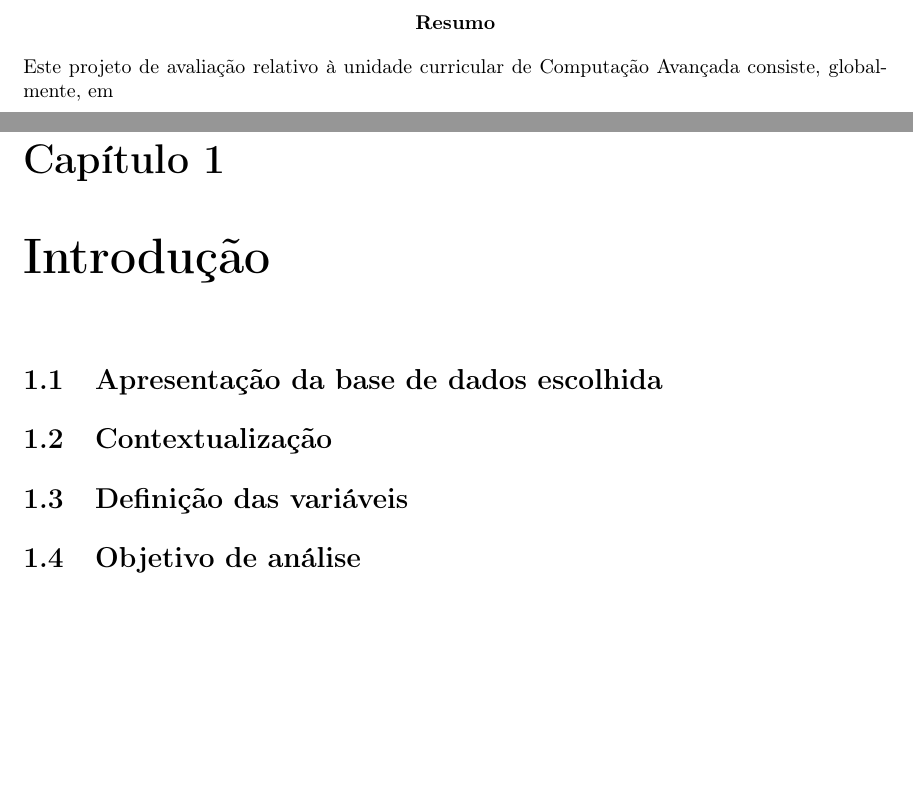
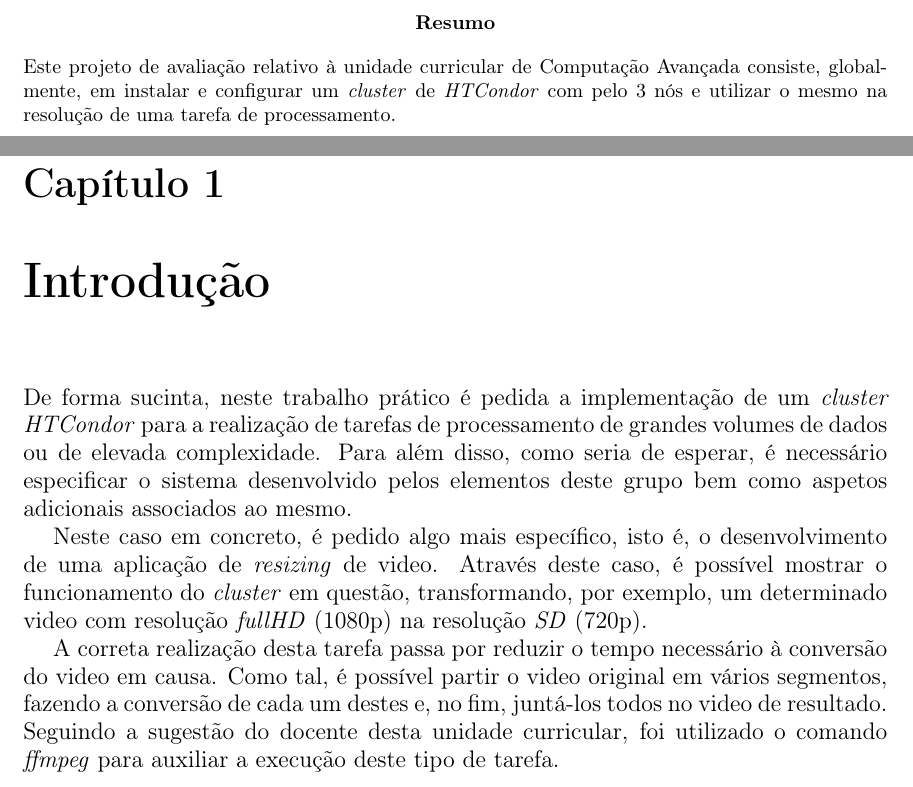
Before and after one commit to Nelson198/CA, a LaTeX document (Relatório.tex): two parts of pages 2 and 4 of 9, joined at a grey line, cut so that both start at the same text, the shorter picture padded with empty space. Compiled offline with pdfLaTeX.

Commit message:
#5 Commit: Introdução + WebGrafia

```diff
--- a/Relatório.tex
+++ b/Relatório.tex
@@ -5,7 +5,7 @@
 \setcounter{secnumdepth}{3}
 \setcounter{tocdepth}{3}
 
-\usepackage{xcolor}
+\usepackage{hyperref}
 
 % Encoding
 %--------------------------------------
@@ -37,9 +37,9 @@
 	\begin{tabular}{ll}
 		\textbf{Grupo}
 		\\\hline
+		PG41081 & José Alberto Martins Boticas
+		\\
 		PG41090 & João Ribeiro Imperadeiro
-		\\
-		PG41081 & José Alberto Martins Boticas
 		\\
 		PG41091 & Nelson José Dias Teixeira
 	\end{tabular}
@@ -56,7 +56,8 @@
 % Resumo
 
 \begin{abstract}
-	Este projeto de avaliação relativo à unidade curricular de Computação Avançada consiste, globalmente, em
+	Este projeto de avaliação relativo à unidade curricular de Computação Avançada consiste, globalmente, em instalar e configurar um \textit{cluster} de \textit{HTCondor}
+	com pelo 3 nós e utilizar o mesmo na resolução de uma tarefa de processamento.
 \end{abstract}
 
 % Índice
@@ -67,13 +68,16 @@
 
 \chapter{Introdução} \label{intro}
 \large{
-    \section{Apresentação da base de dados escolhida}
+	De forma sucinta, neste trabalho prático é pedida a implementação de um \textit{cluster} \textit{HTCondor} para a realização de tarefas de processamento de grandes volumes de
+	dados ou de elevada complexidade. Para além disso, como seria de esperar, é necessário especificar o sistema desenvolvido pelos elementos deste grupo bem como aspetos adicionais
+	associados ao mesmo.
 
-	\section{Contextualização}
+	Neste caso em concreto, é pedido algo mais específico, isto é, o desenvolvimento de uma aplicação de \textit{resizing} de video. Através deste caso, é possível mostrar o funcionamento
+	do \textit{cluster} em questão, transformando, por exemplo, um determinado video com resolução \textit{fullHD} (1080p) na resolução \textit{SD} (720p).
 
-	\section{Definição das variáveis}
-
-	\section{Objetivo de análise}
+	A correta realização desta tarefa passa por reduzir o tempo necessário à conversão do video em causa. Como tal, é possível partir o video original em vários segmentos, fazendo a conversão
+	de cada um destes e, no fim, juntá-los todos no video de resultado. Seguindo a sugestão do docente desta unidade curricular, foi utilizado o comando \textit{ffmpeg} para auxiliar a
+	execução deste tipo de tarefa.
 }
 
 \chapter{Metodologia}
```
Also changed, not shown: Enunciado.pdf (added), Relatório.pdf, Relatório.tex (14 more changed lines), 1 other file.
